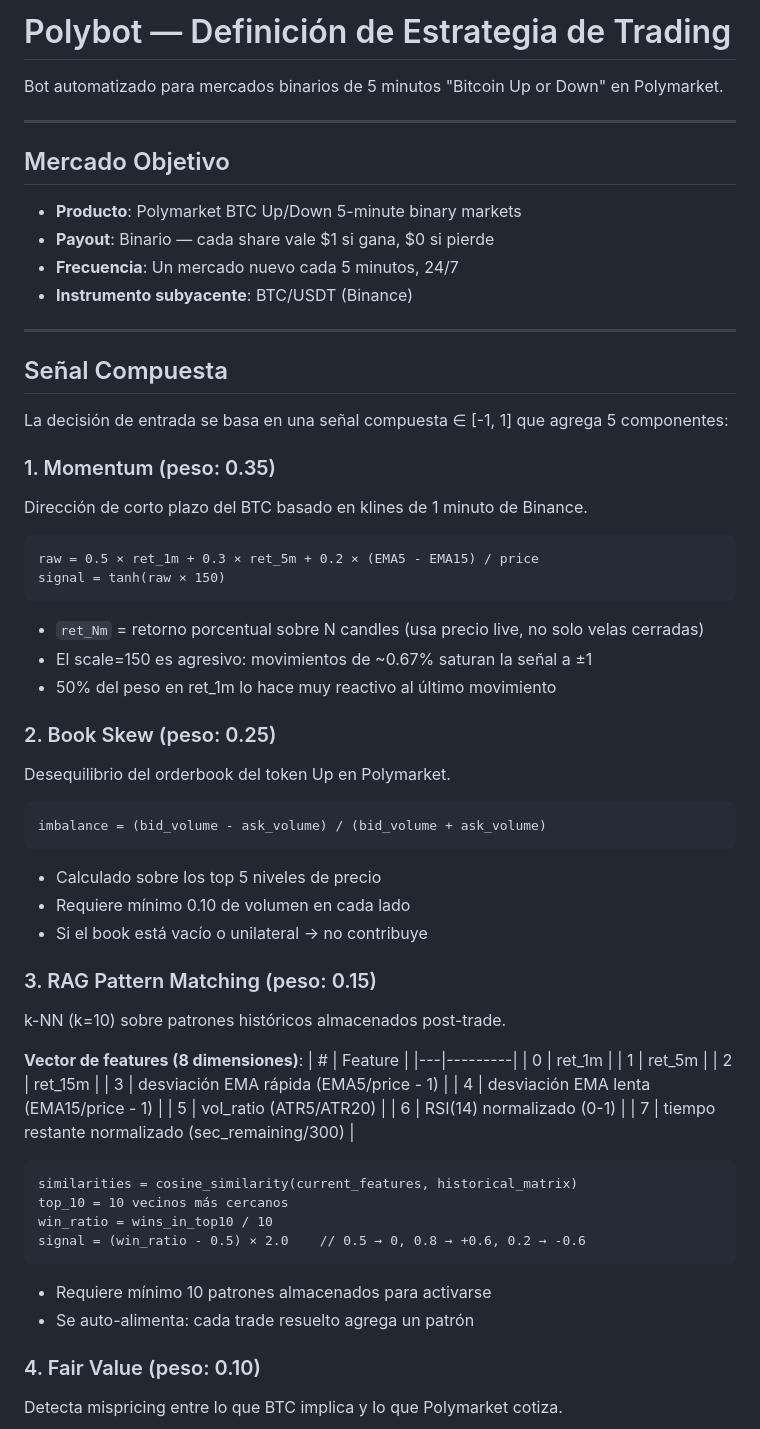
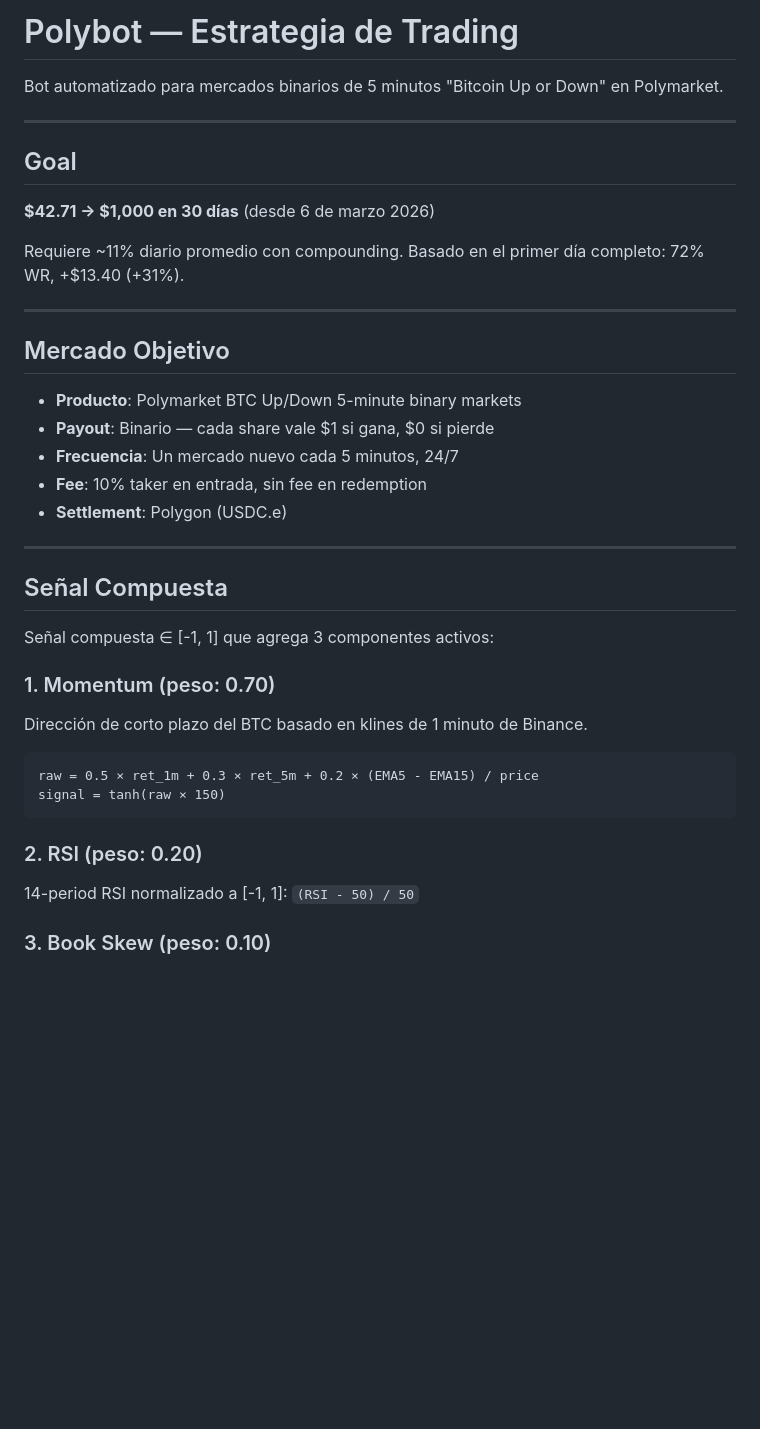
Before and after one commit to diegodella1/polybot, a Markdown page: STRATEGY.md, the part around one of its changes. GitHub-like rendering; blank space fills up the shorter version.

````diff
--- a/STRATEGY.md
+++ b/STRATEGY.md
@@ -1,6 +1,14 @@
-# Polybot — Definición de Estrategia de Trading
+# Polybot — Estrategia de Trading
 
 Bot automatizado para mercados binarios de 5 minutos "Bitcoin Up or Down" en Polymarket.
+
+---
+
+## Goal
+
+**$42.71 → $1,000 en 30 días** (desde 6 de marzo 2026)
+
+Requiere ~11% diario promedio con compounding. Basado en el primer día completo: 72% WR, +$13.40 (+31%).
 
 ---
 
@@ -9,15 +17,16 @@ Bot automatizado para mercados binarios de 5 minutos "Bitcoin Up or Down" en Pol
 - **Producto**: Polymarket BTC Up/Down 5-minute binary markets
 - **Payout**: Binario — cada share vale $1 si gana, $0 si pierde
 - **Frecuencia**: Un mercado nuevo cada 5 minutos, 24/7
-- **Instrumento subyacente**: BTC/USDT (Binance)
+- **Fee**: 10% taker en entrada, sin fee en redemption
+- **Settlement**: Polygon (USDC.e)
 
 ---
 
 ## Señal Compuesta
 
-La decisión de entrada se basa en una señal compuesta ∈ [-1, 1] que agrega 5 componentes:
+Señal compuesta ∈ [-1, 1] que agrega 3 componentes activos:
 
-### 1. Momentum (peso: 0.35)
+### 1. Momentum (peso: 0.70)
 
 Dirección de corto plazo del BTC basado en klines de 1 minuto de Binance.
 
@@ -26,49 +35,9 @@ raw = 0.5 × ret_1m + 0.3 × ret_5m + 0.2 × (EMA5 - EMA15) / price
 signal = tanh(raw × 150)
 ```
 
-- `ret_Nm` = retorno porcentual sobre N candles (usa precio live, no solo velas cerradas)
-- El scale=150 es agresivo: movimientos de ~0.67% saturan la señal a ±1
-- 50% del peso en ret_1m lo hace muy reactivo al último movimiento
+### 2. RSI (peso: 0.20)
 
-### 2. Book Skew (peso: 0.25)
+14-period RSI normalizado a [-1, 1]: `(RSI - 50) / 50`
 
-Desequilibrio del orderbook del token Up en Polymarket.
+### 3. Book Skew (peso: 0.10)
 
-```
-imbalance = (bid_volume - ask_volume) / (bid_volume + ask_volume)
-```
-
-- Calculado sobre los top 5 niveles de precio
-- Requiere mínimo 0.10 de volumen en cada lado
-- Si el book está vacío o unilateral → no contribuye
-
-### 3. RAG Pattern Matching (peso: 0.15)
-
-k-NN (k=10) sobre patrones históricos almacenados post-trade.
-
-**Vector de features (8 dimensiones)**:
-| # | Feature |
-|---|---------|
-| 0 | ret_1m |
-| 1 | ret_5m |
-| 2 | ret_15m |
-| 3 | desviación EMA rápida (EMA5/price - 1) |
-| 4 | desviación EMA lenta (EMA15/price - 1) |
-| 5 | vol_ratio (ATR5/ATR20) |
-| 6 | RSI(14) normalizado (0-1) |
-| 7 | tiempo restante normalizado (sec_remaining/300) |
-
-```
-similarities = cosine_similarity(current_features, historical_matrix)
-top_10 = 10 vecinos más cercanos
-win_ratio = wins_in_top10 / 10
-signal = (win_ratio - 0.5) × 2.0    // 0.5 → 0, 0.8 → +0.6, 0.2 → -0.6
-```
-
-- Requiere mínimo 10 patrones almacenados para activarse
-- Se auto-alimenta: cada trade resuelto agrega un patrón
-
-### 4. Fair Value (peso: 0.10)
-
-Detecta mispricing entre lo que BTC implica y lo que Polymarket cotiza.
-
````
Also changed, not shown: other parts of STRATEGY.md (+76 -122 lines).
